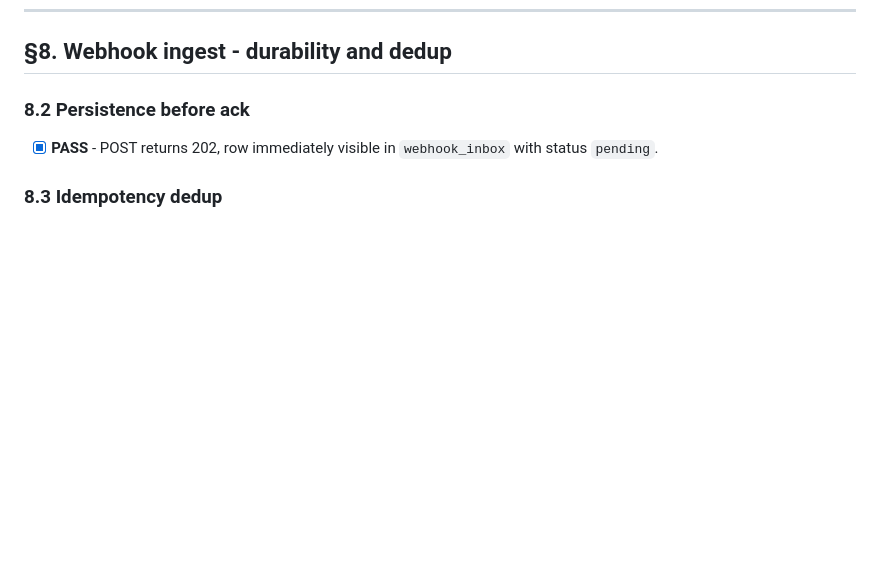
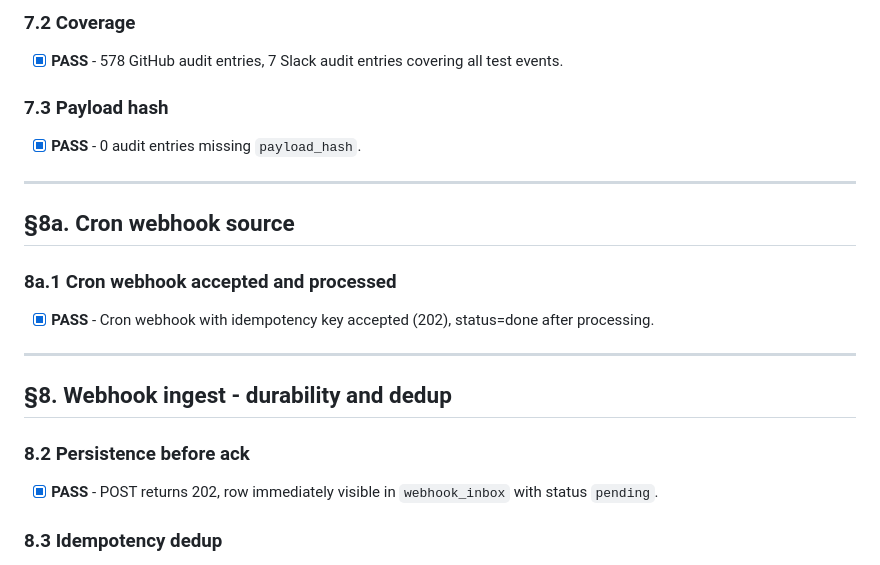
Before and after one commit to leighstillard/switchboard, a Markdown page: test-results.md, the part around one of its changes. Drawn GitHub-style; blank space fills up the shorter version.

Commit message:
test: record §2, §4-§7, §8a test results - all pass

```diff
--- a/test-results.md
+++ b/test-results.md
@@ -76,3 +139,18 @@
+### 7.2 Coverage
+- [x] **PASS** - 578 GitHub audit entries, 7 Slack audit entries covering all test events.
+
+### 7.3 Payload hash
+- [x] **PASS** - 0 audit entries missing `payload_hash`.
+
+---
+
+## §8a. Cron webhook source
+
+### 8a.1 Cron webhook accepted and processed
+- [x] **PASS** - Cron webhook with idempotency key accepted (202), status=done after processing.
+
+---
+
 ## §8. Webhook ingest - durability and dedup
 
 ### 8.2 Persistence before ack
```
Also changed, not shown: other parts of test-results.md (+63 -0 lines).
